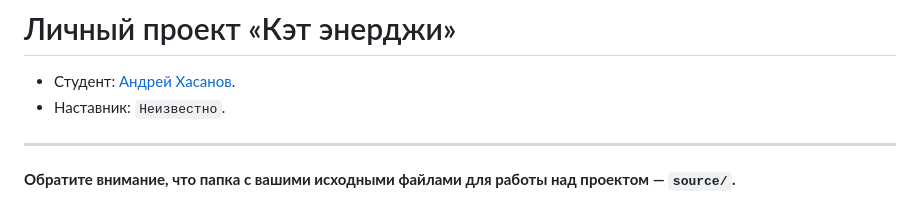
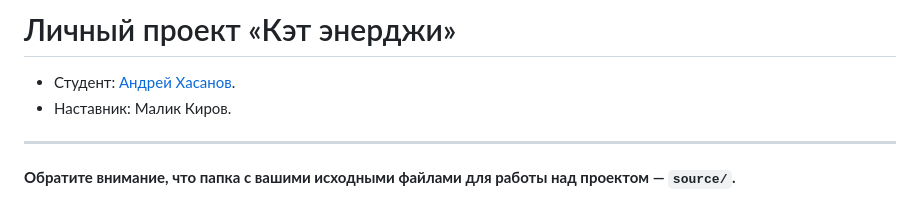
Before and after one commit to posplawone/2428785-cat-energy-1, a Markdown page: Readme.md, the part around the change. Drawn GitHub-style.

Commit message:
Добавляет наставника

```diff
--- a/Readme.md
+++ b/Readme.md
@@ -1,7 +1,7 @@
 # Личный проект «Кэт энерджи»
 
 * Студент: [Андрей Хасанов](https://up.htmlacademy.ru/adaptive-individual/1/user/2428785).
-* Наставник: `Неизвестно`.
+* Наставник: Малик Киров.
 
 ---
 
```
